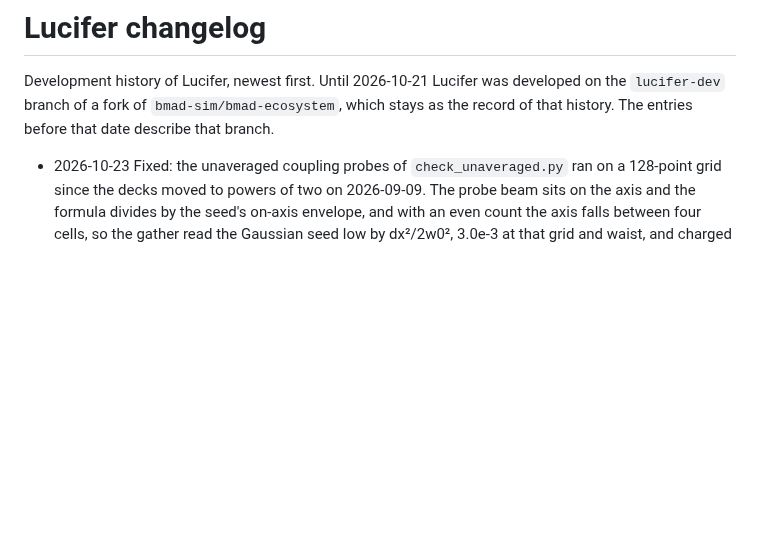
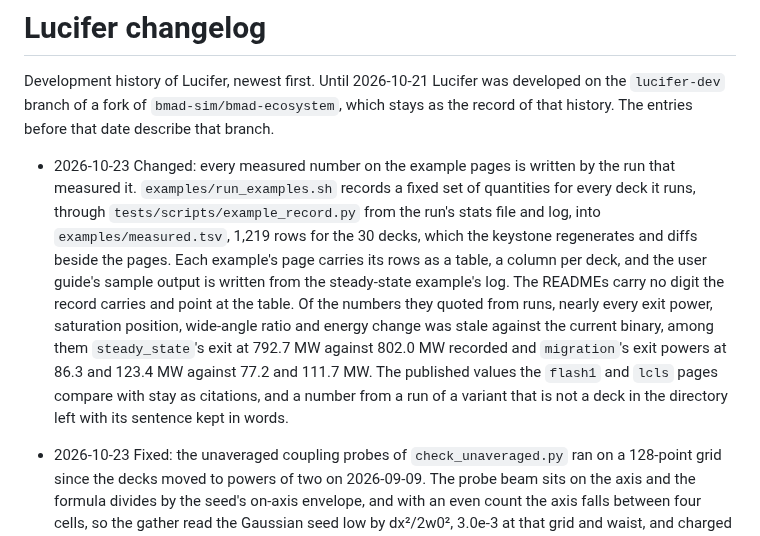
Before and after one commit to ChristopherMayes/lucifer, a Markdown page: lucifer/doc/changelog.md, the part around the change. Rendered like a GitHub page; blank space fills up the shorter version.

Commit message:
Changelog: the examples' record.
Co-Authored-By: Claude Fable 5.1 <noreply@anthropic.com>

```diff
--- a/lucifer/doc/changelog.md
+++ b/lucifer/doc/changelog.md
@@ -9,6 +9,17 @@ Development history of Lucifer, newest first. Until 2026-10-21 Lucifer was devel
 the `lucifer-dev` branch of a fork of `bmad-sim/bmad-ecosystem`, which stays as the record
 of that history. The entries before that date describe that branch.
 
+- 2026-10-23 Changed: every measured number on the example pages is written by the run that measured it.
+  `examples/run_examples.sh` records a fixed set of quantities for every deck it runs, through
+  `tests/scripts/example_record.py` from the run's stats file and log, into `examples/measured.tsv`, 1,219
+  rows for the 30 decks, which the keystone regenerates and diffs beside the pages. Each example's page
+  carries its rows as a table, a column per deck, and the user guide's sample output is written from the
+  steady-state example's log. The READMEs carry no digit the record carries and point at the table. Of the
+  numbers they quoted from runs, nearly every exit power, saturation position, wide-angle ratio and energy
+  change was stale against the current binary, among them `steady_state`'s exit at 792.7 MW against
+  802.0 MW recorded and `migration`'s exit powers at 86.3 and 123.4 MW against 77.2 and 111.7 MW. The
+  published values the `flash1` and `lcls` pages compare with stay as citations, and a number from a run
+  of a variant that is not a deck in the directory left with its sentence kept in words.
 - 2026-10-23 Fixed: the unaveraged coupling probes of `check_unaveraged.py` ran on a 128-point grid
   since the decks moved to powers of two on 2026-09-09. The probe beam sits on the axis and the formula
   divides by the seed's on-axis envelope, and with an even count the axis falls between four cells, so the
```
